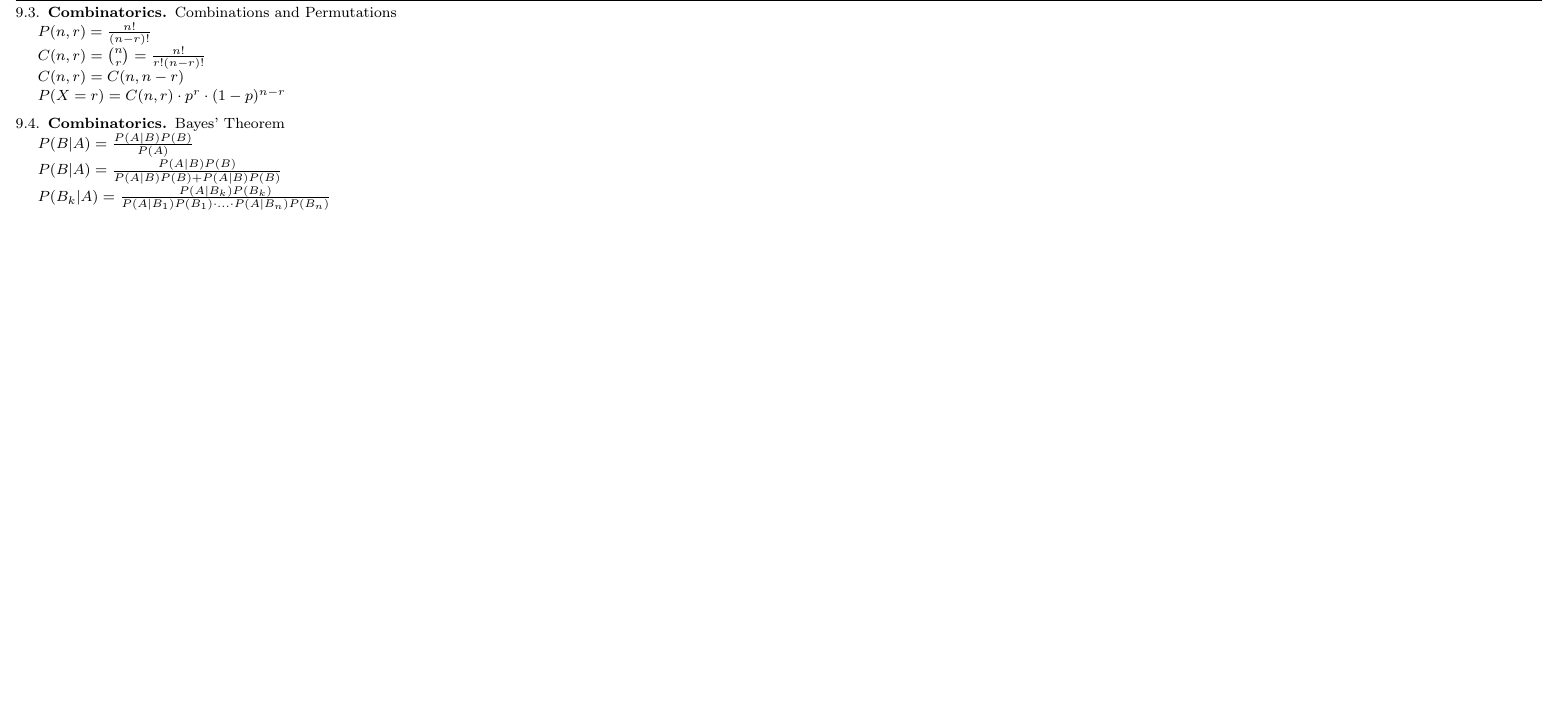
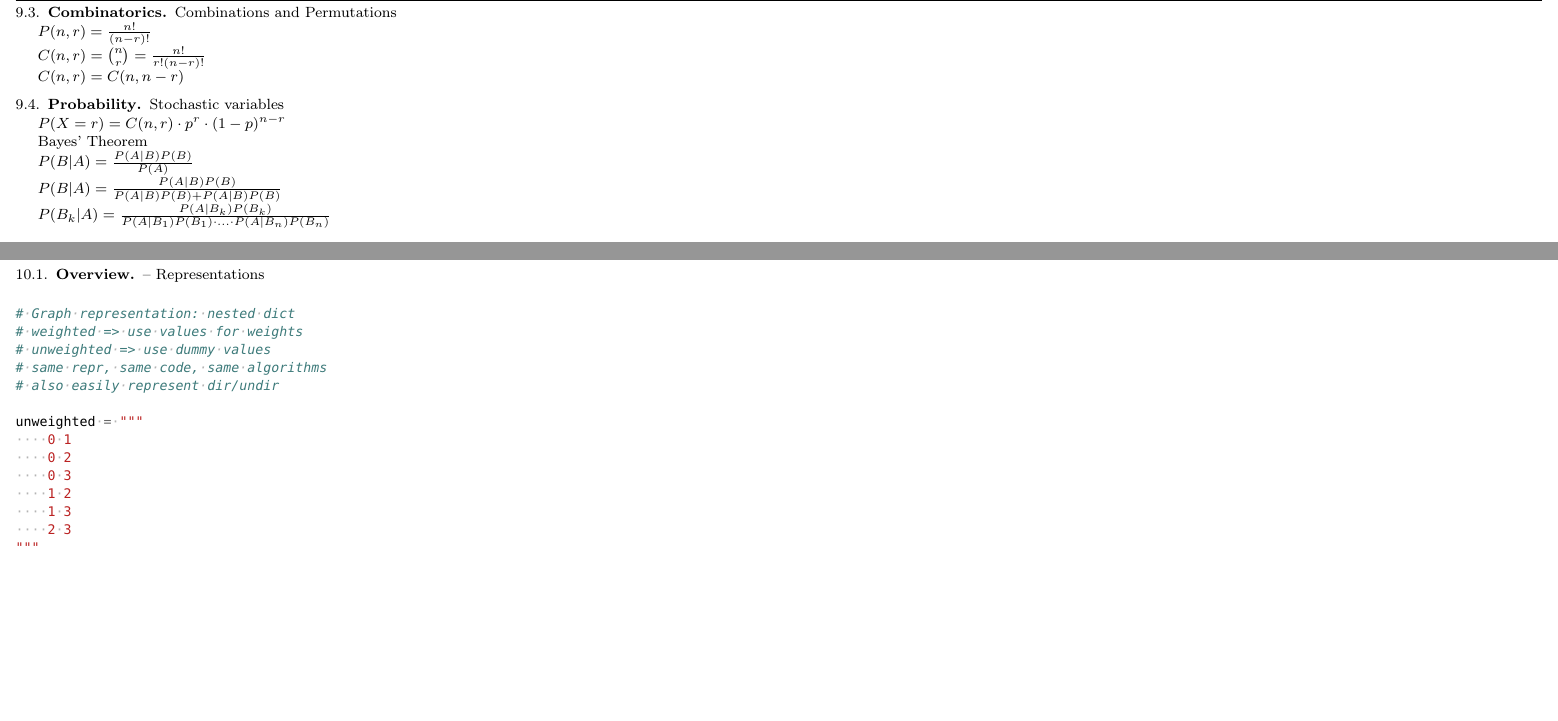
Before and after one commit to hojelse/icpc-python-pirates, a LaTeX paper (main.tex): part of page 2 of 3 before the commit and two parts of pages 2 and 3 of 4 after it, the two joined at a grey line, cut so that both start at the same text, the shorter picture padded with empty space. Compiled offline with pdfLaTeX.

Commit message:
Updates from Overleaf

```diff
--- a/main.tex
+++ b/main.tex
@@ -57,9 +57,11 @@
 { \end{itemize}                  }
 
 % Title/Author
+\author{bjal, hefr, krbh}
 \title{$\sim$ Python Pirates}
 \subtitle{Team Reference Document}
-\date{\ddmmyyyydate{\today{}}}
+% \date{\ddmmyyyydate{\today{}}}
+
 
 % Render spaces as middots
 \definecolor{middotcolor}{RGB}{180,180,180}
@@ -192,9 +194,11 @@
 
         $C(n,r) = C(n, n-r)$
 
+
+    \subsection{Probability} Stochastic variables
+
         $P(X=r) = C(n,r) \cdot p^r \cdot (1-p)^{n-r}$
 
-    \subsection{Combinatorics}
         Bayes' Theorem
 
         $P(B|A) = \frac{P(A|B) P(B)}{P(A)}$
@@ -207,8 +211,10 @@
 
 \onecolumn
 \begin{multicols*}{3}
-
-    \section{Python standard library}
-
+    \section{Python3}
+    \subsection{Overview}
+    -- Representations
+        \code{python_overview.py}
+    \subsection{Standard Library}
 \end{multicols*}
 \end{document}
```
Also changed, not shown: code/python_overview.py (added, +15 -0 lines), python.tex (added).
